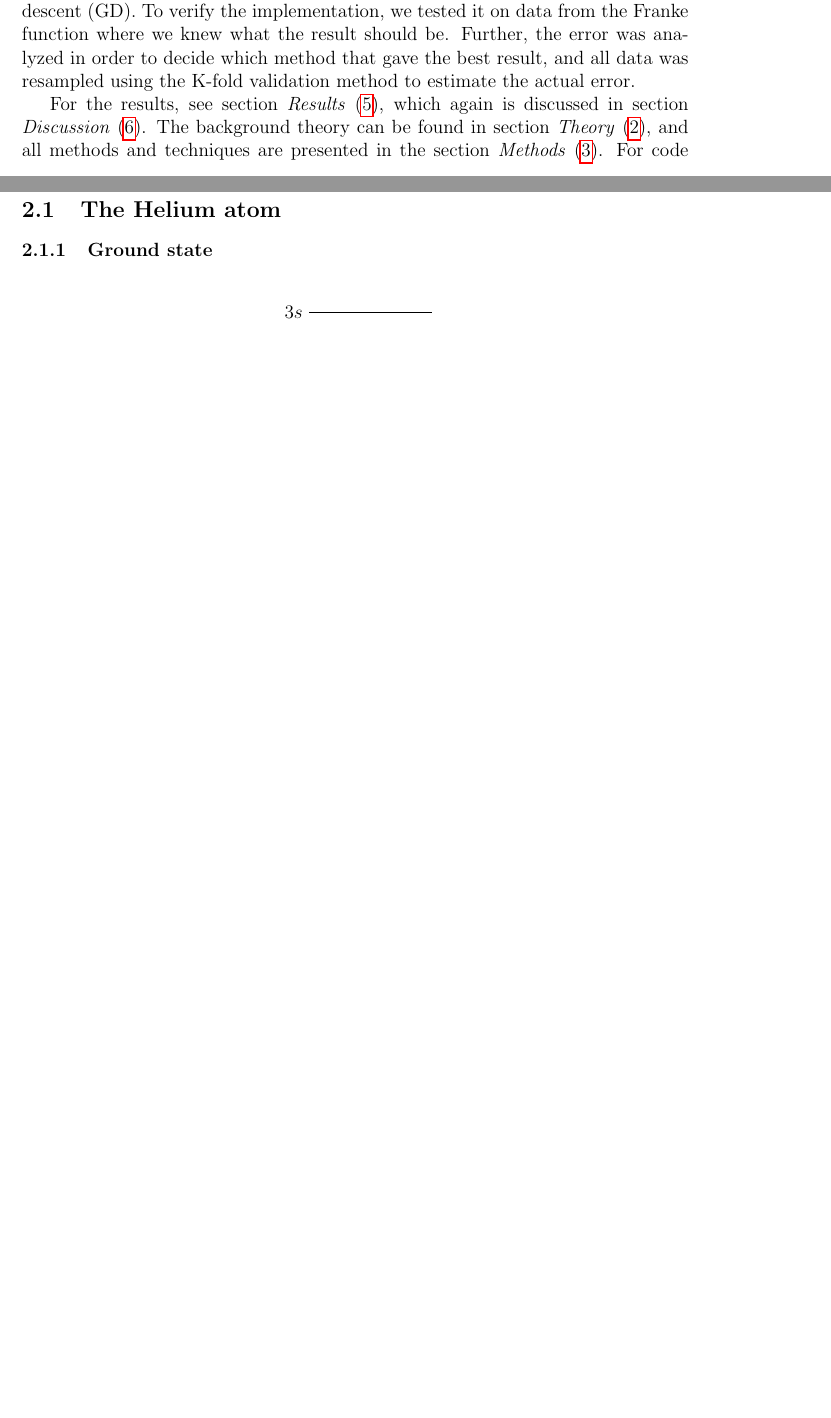
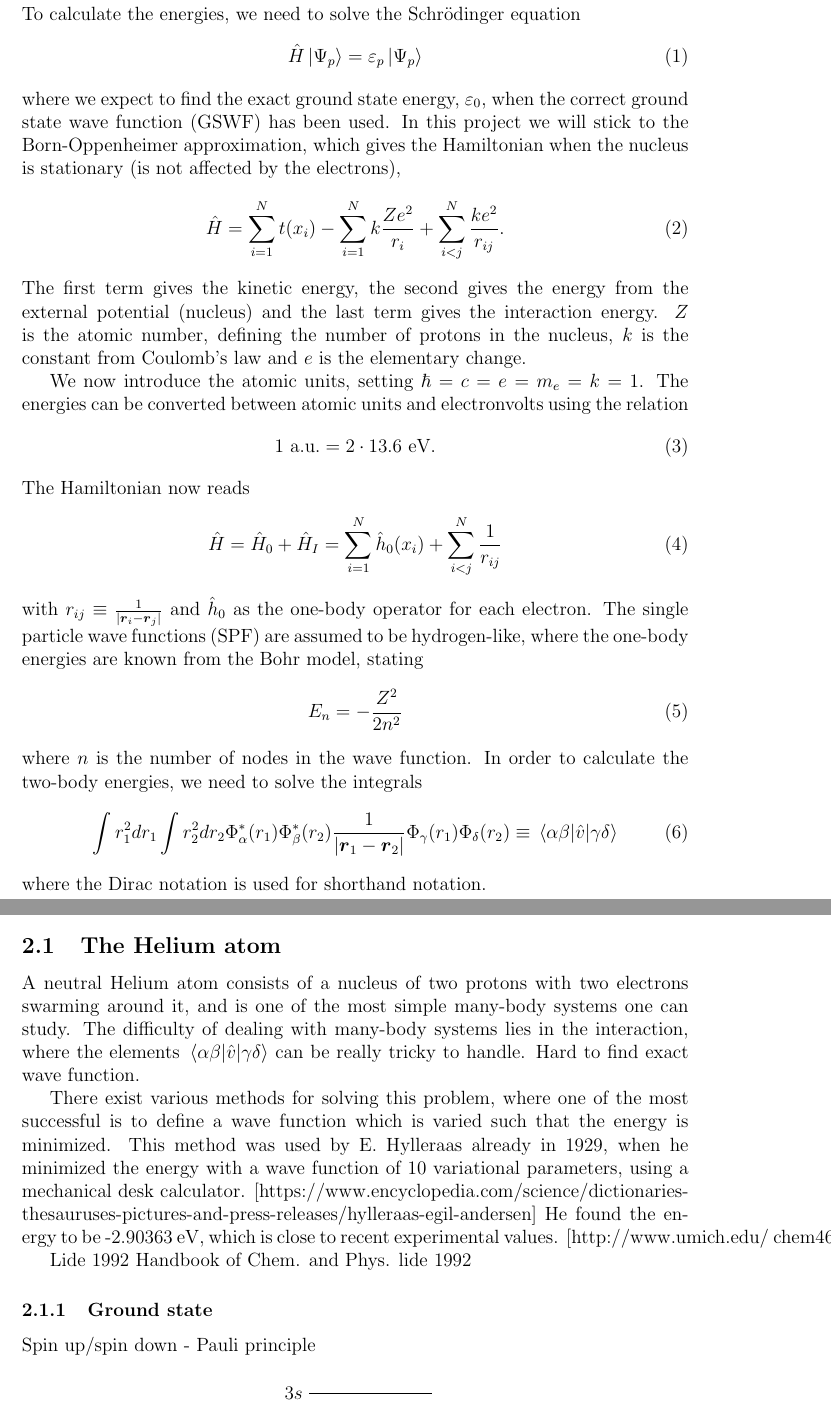
Before and after one commit to evenmn/FYS4480, a LaTeX paper (doc/Project1/text/main.tex, which reads doc/Project1/text/introduction.tex, doc/Project1/text/preamble.tex, doc/Project1/text/theory.tex): two parts of pages 2 and 3 of 7 before the commit and two parts of pages 3 and 4 of 9 after it, joined at a grey line, cut at the place of the change, the shorter picture padded with empty space. Compiled offline with pdfLaTeX.

Commit message:
Wrote some theory and tried to calculate ground state energies without success

```diff
--- a/doc/Project1/text/introduction.tex
+++ b/doc/Project1/text/introduction.tex
@@ -3,4 +3,2 @@ The linear regression methods were first introduced for more than two centuries
 
-We developed our own software for ordinary least square (OLS), Ridge and Lasso linear regression, where the latter was based on minimization using gradient descent (GD). To verify the implementation, we tested it on data from the Franke function where we knew what the result should be. Further, the error was analyzed in order to decide which method that gave the best result, and all data was resampled using the K-fold validation method to estimate the actual error.
-
-For the results, see section \textit{Results} \eqref{sec:results}, which again is discussed in section \textit{Discussion} \eqref{sec:discussion}. The background theory can be found in section \textit{Theory} \eqref{sec:theory}, and all methods and techniques are presented in the section \textit{Methods} \eqref{sec:methods}. For code structure and implementation, see section \textit{Code} \eqref{sec:code}, and finally, the conclusion is found in section \eqref{sec:conclusion} with the same name.
+In this project we estimate the energy levels of the Helium and Beryllium atom, with focus on the ground state energy. For doing that, we first apply the Configuration Interaction Singles (CIS), and thereafter turn to Hartree-Fock.
--- a/doc/Project1/text/preamble.tex
+++ b/doc/Project1/text/preamble.tex
@@ -15,7 +15,7 @@
 \usepackage{amsmath}
 \usepackage{tikz}
 \usepackage{enumitem}	% Itemize settings
-% \usepackage{physics}
+\usepackage{physics}
 \usepackage{amssymb}    % Boldsymbol
 \usepackage{titlesec}
 \usepackage{comment}
--- a/doc/Project1/text/theory.tex
+++ b/doc/Project1/text/theory.tex
@@ -1 +1,29 @@
 \section{Theory} \label{sec:theory}
+To calculate the energies, we need to solve the Schrödinger equation
+\begin{equation}
+\hat{H}\ket{\Psi_p}=\varepsilon_p\ket{\Psi_p}
+\end{equation}
+where we expect to find the exact ground state energy, $\varepsilon_0$, when the correct ground state wave function (GSWF) has been used. In this project we will stick to the Born-Oppenheimer approximation, which gives the Hamiltonian when the nucleus is stationary (is not affected by the electrons),
+\begin{equation}
+\hat{H}=\sum_{i=1}^Nt(x_i)-\sum_{i=1}^Nk\frac{Ze^2}{r_i}+\sum_{i<j}^N\frac{ke^2}{r_{ij}}.
+\end{equation}
+The first term gives the kinetic energy, the second gives the energy from the external potential (nucleus) and the last term gives the interaction energy. $Z$ is the atomic number, defining the number of protons in the nucleus, $k$ is the constant from Coulomb's law and $e$ is the elementary change.
+
+We now introduce the atomic units, setting $\hbar=c=e=m_e=k=1$.
+The energies can be converted between atomic units and electronvolts using the relation
+\begin{equation}
+1 \text{ a.u.} = 2\cdot13.6 \text{ eV}.
+\end{equation}
+The Hamiltonian now reads
+\begin{equation}
+\hat{H}=\hat{H}_0 + \hat{H}_I=\sum_{i=1}^N\hat{h}_0(x_i)+\sum_{i<j}^N\frac{1}{r_{ij}}
+\end{equation}
+with $r_{ij}\equiv\frac{1}{|\boldsymbol{r}_i-\boldsymbol{r}_j|}$ and $\hat{h}_0$ as the one-body operator for each electron. The single particle wave functions (SPF) are assumed to be hydrogen-like, where the one-body energies are known from the Bohr model, stating
+\begin{equation}
+E_n=-\frac{Z^2}{2n^2}
+\end{equation}
+where $n$ is the number of nodes in the wave function. In order to calculate the two-body energies, we need to solve the integrals
+\begin{equation}
+\int r_1^2dr_1\int r_2^2dr_2 \Phi_{\alpha}^*(r_1)\Phi_{\beta}^*(r_2)\frac{1}{|\boldsymbol{r}_1-\boldsymbol{r}_2|}\Phi_{\gamma}(r_1)\Phi_{\delta}(r_2)\equiv\mel{\alpha\beta}{\hat{v}}{\gamma\delta}
+\end{equation}
+where the Dirac notation is used for shorthand notation.
@@ -2,7 +40,19 @@
 
 \subsection{The Helium atom}
+A neutral Helium atom consists of a nucleus of two protons with two electrons swarming around it, and is one of the most simple many-body systems one can study. The difficulty of dealing with many-body systems lies in the interaction, where the elements $\mel{\alpha\beta}{\hat{v}}{\gamma\delta}$ can be really tricky to handle. Hard to find exact wave function.
+
+There exist various methods for solving this problem, where one of the most successful is to define a wave function which is varied such that the energy is minimized. This method was used by E. Hylleraas already in 1929, when he minimized the energy with a wave function of 10 variational parameters, using a mechanical desk calculator. [https://www.encyclopedia.com/science/dictionaries-thesauruses-pictures-and-press-releases/hylleraas-egil-andersen] He found the energy to be -2.90363 eV, which is close to recent experimental values. [http://www.umich.edu/~chem461/QMChap8.pdf][https://journals.aps.org/prl/abstract/10.1103/PhysRevLett.80.3475].
+
+
+
+
+Lide 1992
+Handbook of Chem. and Phys. lide 1992
+
+
 
 \subsubsection{Ground state}
+Spin up/spin down - Pauli principle
 \begin{figure} [H]
 	\begin{center}
 		\begin{tikzpicture}[scale=0.9]
@@ -16,6 +66,8 @@
 		\end{scope}
 		\end{tikzpicture}
 	\end{center}
+\caption{}
+\label{fig:schematic_he_gs}
 \end{figure}
 
 \subsubsection{Excited states}
```
Also changed, not shown: doc/Project1/text/appendixa.tex (+1 -0 lines), doc/Project1/text/main.tex (+2 -2 lines), doc/Project1/text/methods.tex (+4 -0 lines), doc/Project1/text/main.pdf, doc/Project1/text/introduction.tex (2 more changed lines), doc/Project1/text/theory.tex (13 more changed lines), 5 other files.
